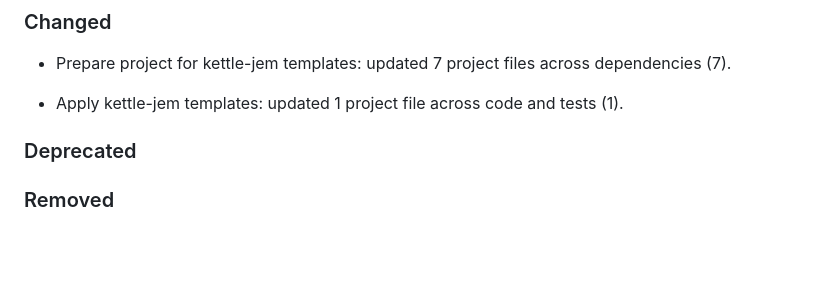
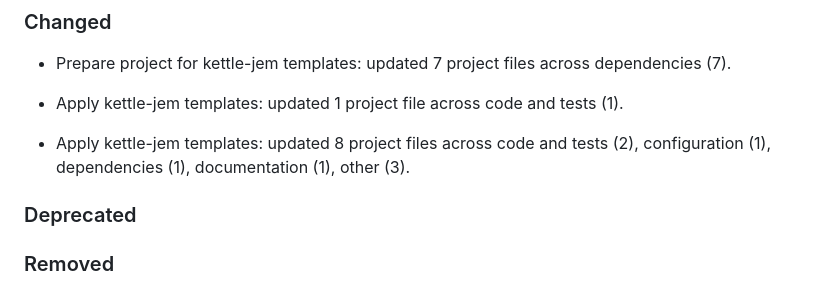
Before and after one commit to kettle-dev/kettle-rb, a Markdown page: CHANGELOG.md, the part around the change. Drawn GitHub-style; blank space fills up the shorter version.

Commit message:
📝 Record template refresh

```diff
--- a/CHANGELOG.md
+++ b/CHANGELOG.md
@@ -25,6 +25,8 @@ Please file a bug if you notice a violation of semantic versioning.
 - Prepare project for kettle-jem templates: updated 7 project files across dependencies (7).
 
 - Apply kettle-jem templates: updated 1 project file across code and tests (1).
+
+- Apply kettle-jem templates: updated 8 project files across code and tests (2), configuration (1), dependencies (1), documentation (1), other (3).
 
 ### Deprecated
 
```
